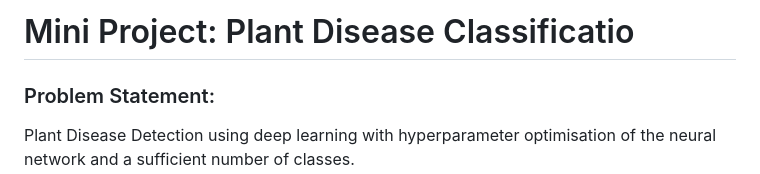
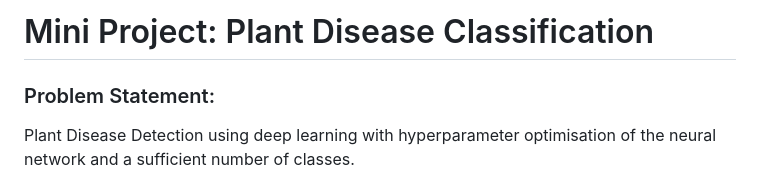
Before and after one commit to Tanisha-A/Plant-Disease-Classification, a Markdown page: README.md, the part around the change. GitHub-like rendering.

```diff
--- a/README.md
+++ b/README.md
@@ -1,4 +1,4 @@
-# Mini Project: Plant Disease Classificatio
+# Mini Project: Plant Disease Classification
 
 ### Problem Statement:
 
```
